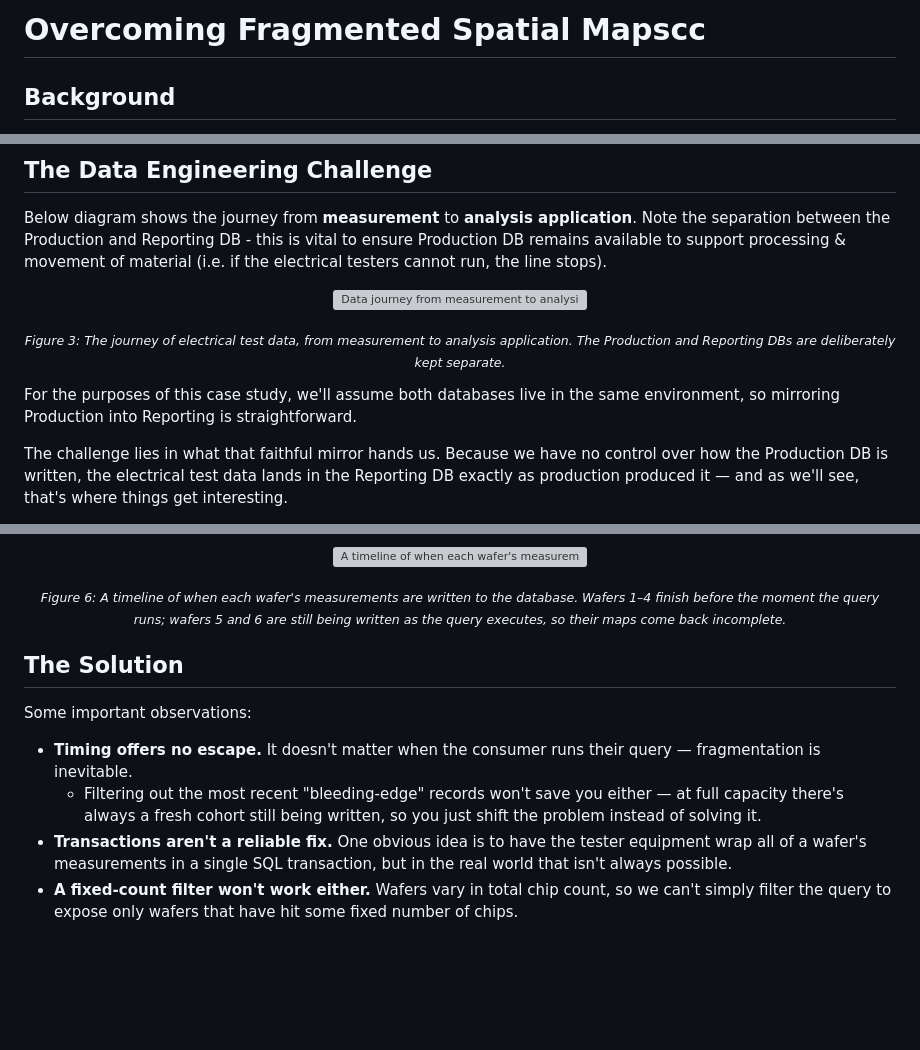
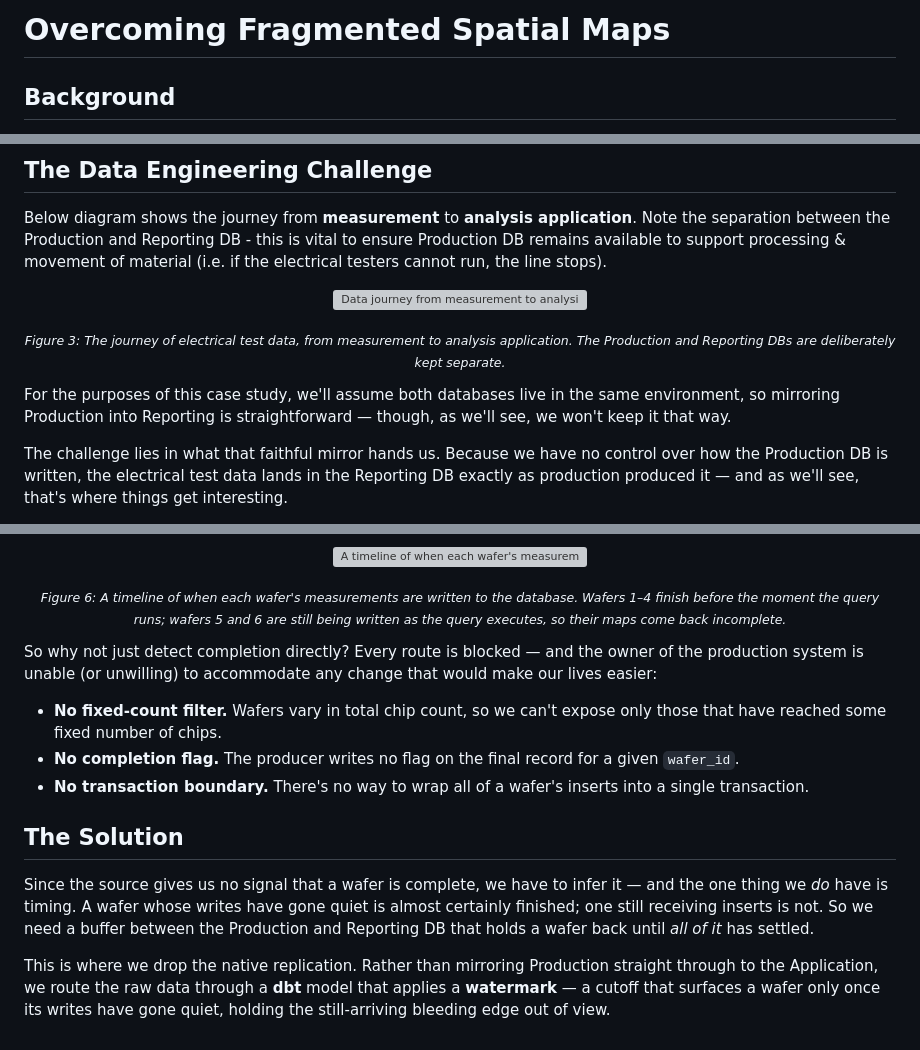
Before and after one commit to sccmckenzie/spatial-measurements, a Markdown page: CASESTUDY.md, 3 parts joined by grey strips. GitHub-like rendering; blank space fills up the shorter version; grey boxes are pictures that could not be loaded.

```diff
--- a/CASESTUDY.md
+++ b/CASESTUDY.md
@@ -1,4 +1,4 @@
-# Overcoming Fragmented Spatial Mapscc
+# Overcoming Fragmented Spatial Maps
 
 ## Background
 
@@ -40,7 +40,7 @@ Below diagram shows the journey from **measurement** to **analysis application**
 </p>
 <p align="center"><sub><em>Figure 3: The journey of electrical test data, from measurement to analysis application. The Production and Reporting DBs are deliberately kept separate.</em></sub></p>
 
-For the purposes of this case study, we'll assume both databases live in the same environment, so mirroring Production into Reporting is straightforward.
+For the purposes of this case study, we'll assume both databases live in the same environment, so mirroring Production into Reporting is straightforward — though, as we'll see, we won't keep it that way.
 
 The challenge lies in what that faithful mirror hands us. Because we have no control over how the Production DB is written, the electrical test data lands in the Reporting DB exactly as production produced it — and as we'll see, that's where things get interesting.
 
@@ -91,12 +91,14 @@ Figure 6 provides a temporal representation of database write activity by wafer
 </p>
 <p align="center"><sub><em>Figure 6: A timeline of when each wafer's measurements are written to the database. Wafers 1–4 finish before the moment the query runs; wafers 5 and 6 are still being written as the query executes, so their maps come back incomplete.</em></sub></p>
 
+So why not just detect completion directly? Every route is blocked — and the owner of the production system is unable (or unwilling) to accommodate any change that would make our lives easier:
+
+* **No fixed-count filter.** Wafers vary in total chip count, so we can't expose only those that have reached some fixed number of chips.
+* **No completion flag.** The producer writes no flag on the final record for a given `wafer_id`.
+* **No transaction boundary.** There's no way to wrap all of a wafer's inserts into a single transaction.
 
 ## The Solution
 
-Some important observations:
+Since the source gives us no signal that a wafer is complete, we have to infer it — and the one thing we *do* have is timing. A wafer whose writes have gone quiet is almost certainly finished; one still receiving inserts is not. So we need a buffer between the Production and Reporting DB that holds a wafer back until *all of it* has settled.
 
-* **Timing offers no escape.** It doesn't matter when the consumer runs their query — fragmentation is inevitable.
-  * Filtering out the most recent "bleeding-edge" records won't save you either — at full capacity there's always a fresh cohort still being written, so you just shift the problem instead of solving it.
-* **Transactions aren't a reliable fix.** One obvious idea is to have the tester equipment wrap all of a wafer's measurements in a single SQL transaction, but in the real world that isn't always possible.
-* **A fixed-count filter won't work either.** Wafers vary in total chip count, so we can't simply filter the query to expose only wafers that have hit some fixed number of chips.
+This is where we drop the native replication. Rather than mirroring Production straight through to the Application, we route the raw data through a **dbt** model that applies a **watermark** — a cutoff that surfaces a wafer only once its writes have gone quiet, holding the still-arriving bleeding edge out of view.
```
Also changed, not shown: other parts of CASESTUDY.md (+1 -1 lines).
